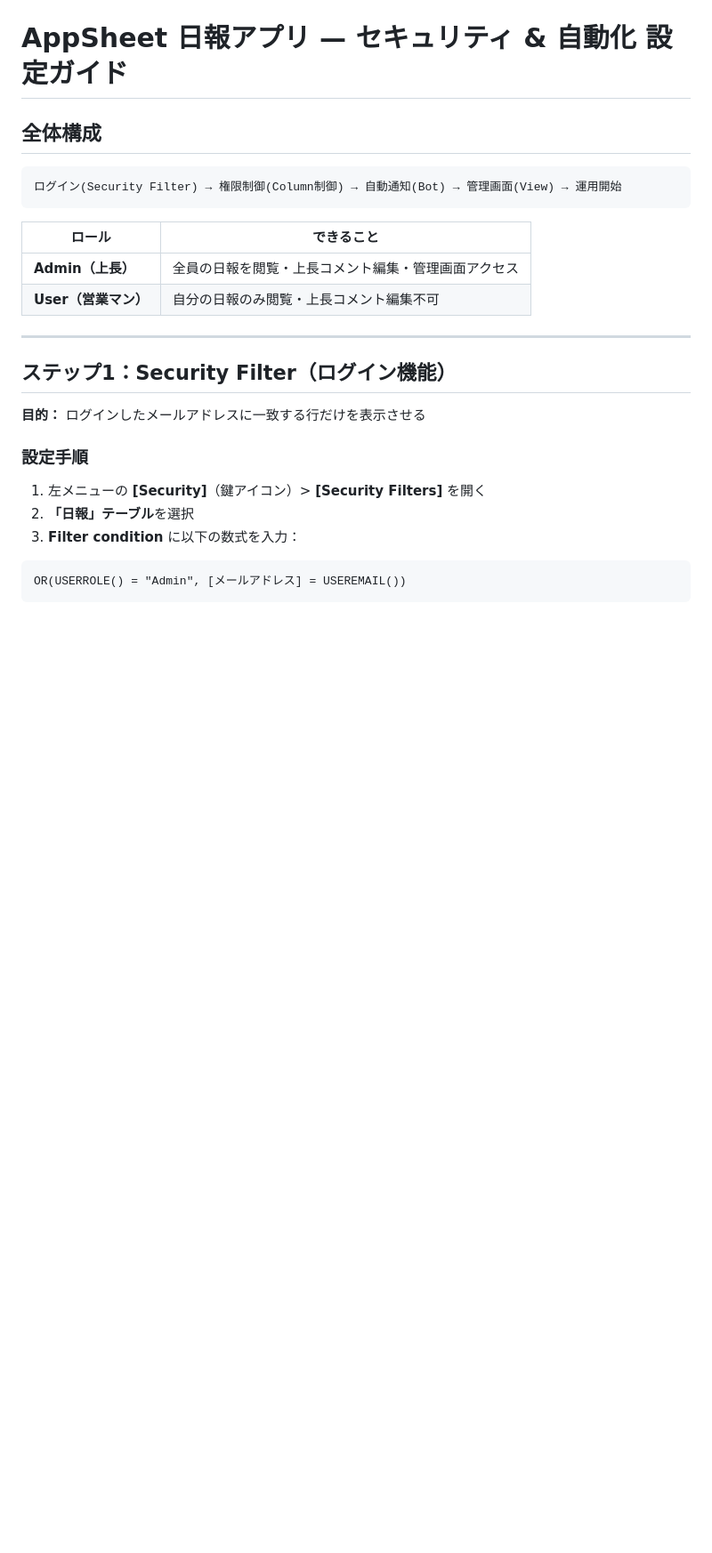
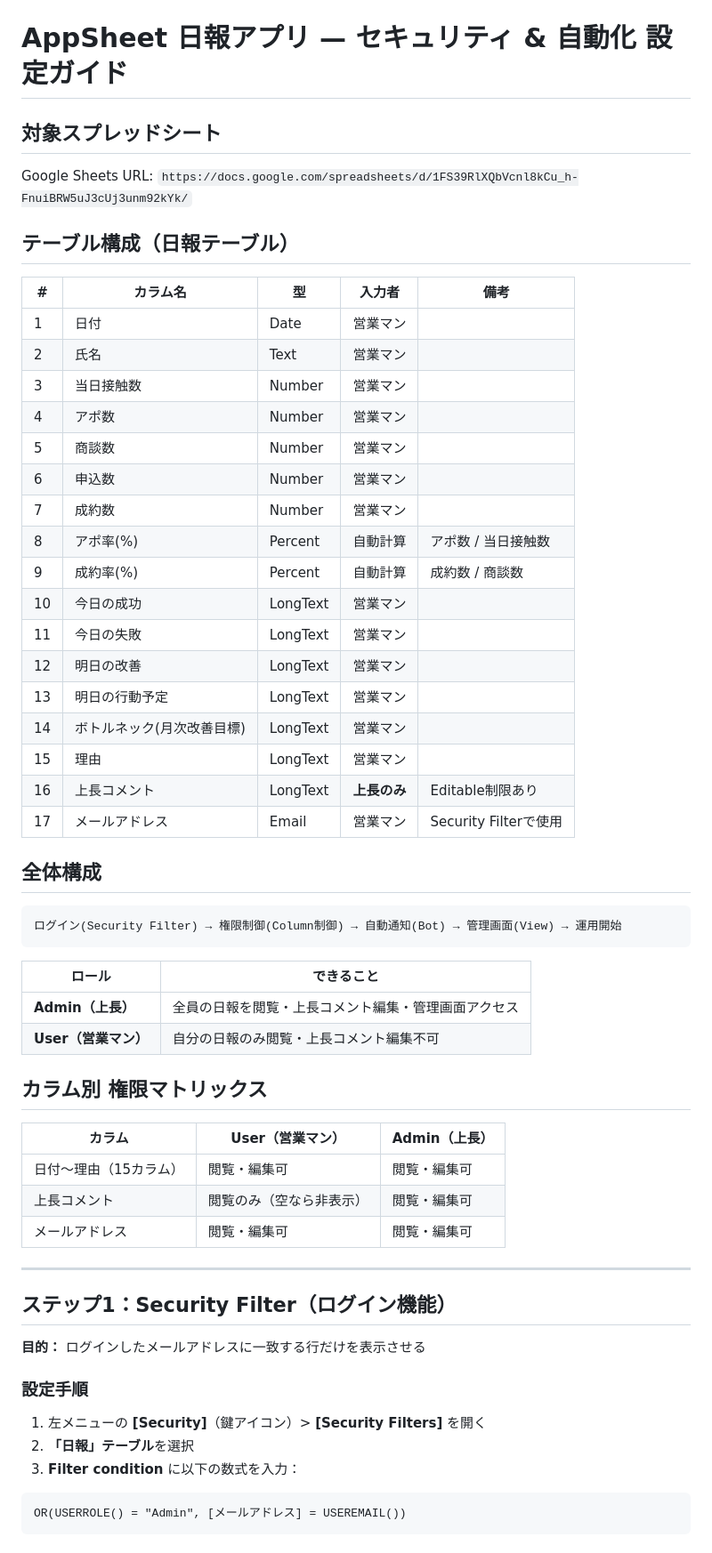
Before and after one commit to knagai-cell/test, a Markdown page: appsheet-security-setup.md, the part around the change. Shown at 89% size. GitHub-like rendering; blank space fills up the shorter version.

Commit message:
Update setup guide with actual spreadsheet structure and column details
Add table schema (17 columns), permission matrix, and link to the
actual Google Sheets data source.

https://claude.ai/code/session_01MFgVpZXUsVPg49bckCmKWk

```diff
--- a/appsheet-security-setup.md
+++ b/appsheet-security-setup.md
@@ -1,4 +1,30 @@
 # AppSheet 日報アプリ — セキュリティ & 自動化 設定ガイド
+
+## 対象スプレッドシート
+
+Google Sheets URL: `https://docs.google.com/spreadsheets/d/1FS39RlXQbVcnl8kCu_h-FnuiBRW5uJ3cUj3unm92kYk/`
+
+## テーブル構成（日報テーブル）
+
+| # | カラム名 | 型 | 入力者 | 備考 |
+|---|---------|-----|--------|------|
+| 1 | 日付 | Date | 営業マン | |
+| 2 | 氏名 | Text | 営業マン | |
+| 3 | 当日接触数 | Number | 営業マン | |
+| 4 | アポ数 | Number | 営業マン | |
+| 5 | 商談数 | Number | 営業マン | |
+| 6 | 申込数 | Number | 営業マン | |
+| 7 | 成約数 | Number | 営業マン | |
+| 8 | アポ率(%) | Percent | 自動計算 | アポ数 / 当日接触数 |
+| 9 | 成約率(%) | Percent | 自動計算 | 成約数 / 商談数 |
+| 10 | 今日の成功 | LongText | 営業マン | |
+| 11 | 今日の失敗 | LongText | 営業マン | |
+| 12 | 明日の改善 | LongText | 営業マン | |
+| 13 | 明日の行動予定 | LongText | 営業マン | |
+| 14 | ボトルネック(月次改善目標) | LongText | 営業マン | |
+| 15 | 理由 | LongText | 営業マン | |
+| 16 | 上長コメント | LongText | **上長のみ** | Editable制限あり |
+| 17 | メールアドレス | Email | 営業マン | Security Filterで使用 |
 
 ## 全体構成
 
@@ -10,6 +36,14 @@
 |--------|-----------|
 | **Admin（上長）** | 全員の日報を閲覧・上長コメント編集・管理画面アクセス |
 | **User（営業マン）** | 自分の日報のみ閲覧・上長コメント編集不可 |
+
+## カラム別 権限マトリックス
+
+| カラム | User（営業マン） | Admin（上長） |
+|--------|-----------------|--------------|
+| 日付〜理由（15カラム） | 閲覧・編集可 | 閲覧・編集可 |
+| 上長コメント | 閲覧のみ（空なら非表示） | 閲覧・編集可 |
+| メールアドレス | 閲覧・編集可 | 閲覧・編集可 |
 
 ---
 
```
